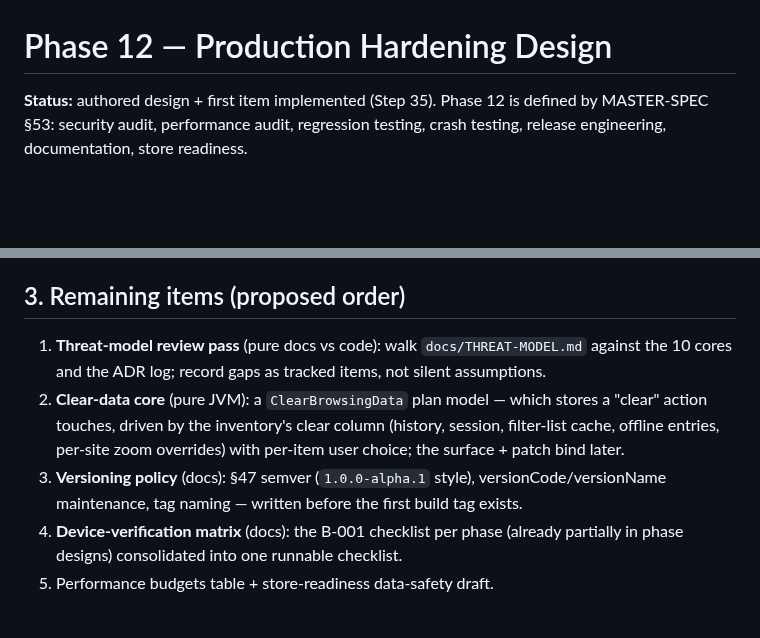
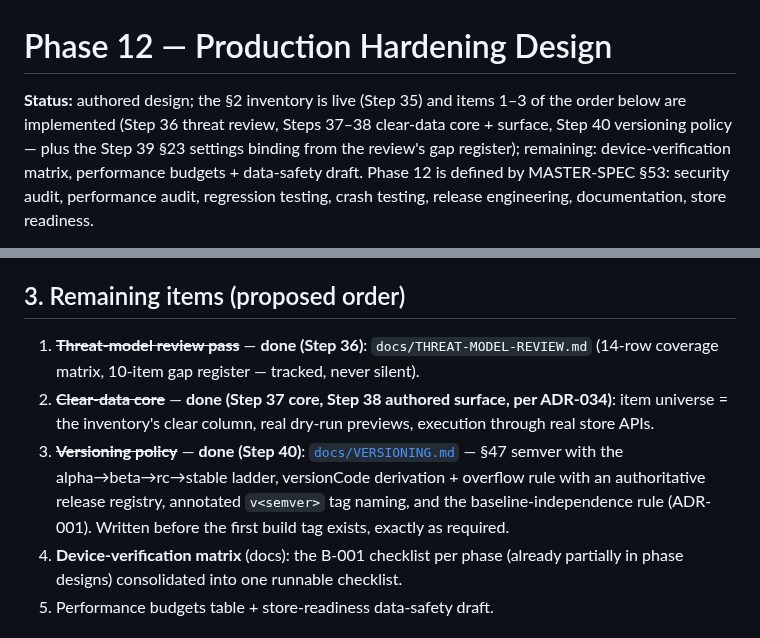
Before and after one commit to iNAYATechLab/iNWEB-Browser, a Markdown page: docs/PHASE12-PRODUCTION-HARDENING-DESIGN.md, 2 parts joined by grey strips. Drawn GitHub-style; blank space fills up the shorter version.

```diff
--- a/docs/PHASE12-PRODUCTION-HARDENING-DESIGN.md
+++ b/docs/PHASE12-PRODUCTION-HARDENING-DESIGN.md
@@ -1,6 +1,11 @@
 # Phase 12 — Production Hardening Design
 
-**Status:** authored design + first item implemented (Step 35).
+**Status:** authored design; the §2 inventory is live (Step 35) and
+items 1–3 of the order below are implemented (Step 36 threat review,
+Steps 37–38 clear-data core + surface, Step 40 versioning policy —
+plus the Step 39 §23 settings binding from the review's gap register);
+remaining: device-verification matrix, performance budgets +
+data-safety draft.
 Phase 12 is defined by MASTER-SPEC §53: security audit, performance
 audit, regression testing, crash testing, release engineering,
 documentation, store readiness.
@@ -45,17 +50,18 @@ documentation, store readiness.
 
 ## 3. Remaining items (proposed order)
 
-1. **Threat-model review pass** (pure docs vs code): walk
-   `docs/THREAT-MODEL.md` against the 10 cores and the ADR log; record
-   gaps as tracked items, not silent assumptions.
-2. **Clear-data core** (pure JVM): a `ClearBrowsingData` plan model —
-   which stores a "clear" action touches, driven by the inventory's
-   clear column (history, session, filter-list cache, offline entries,
-   per-site zoom overrides) with per-item user choice; the surface +
-   patch bind later.
-3. **Versioning policy** (docs): §47 semver (`1.0.0-alpha.1` style),
-   versionCode/versionName maintenance, tag naming — written before
-   the first build tag exists.
+1. ~~**Threat-model review pass**~~ — **done (Step 36)**:
+   `docs/THREAT-MODEL-REVIEW.md` (14-row coverage matrix, 10-item gap
+   register — tracked, never silent).
+2. ~~**Clear-data core**~~ — **done (Step 37 core, Step 38 authored
+   surface, per ADR-034)**: item universe = the inventory's clear
+   column, real dry-run previews, execution through real store APIs.
+3. ~~**Versioning policy**~~ — **done (Step 40)**:
+   [`docs/VERSIONING.md`](VERSIONING.md) — §47 semver with the
+   alpha→beta→rc→stable ladder, versionCode derivation + overflow
+   rule with an authoritative release registry, annotated `v<semver>`
+   tag naming, and the baseline-independence rule (ADR-001). Written
+   before the first build tag exists, exactly as required.
 4. **Device-verification matrix** (docs): the B-001 checklist per
    phase (already partially in phase designs) consolidated into one
    runnable checklist.
```
Also changed, not shown: docs/VERSIONING.md (added, +172 -0 lines).
